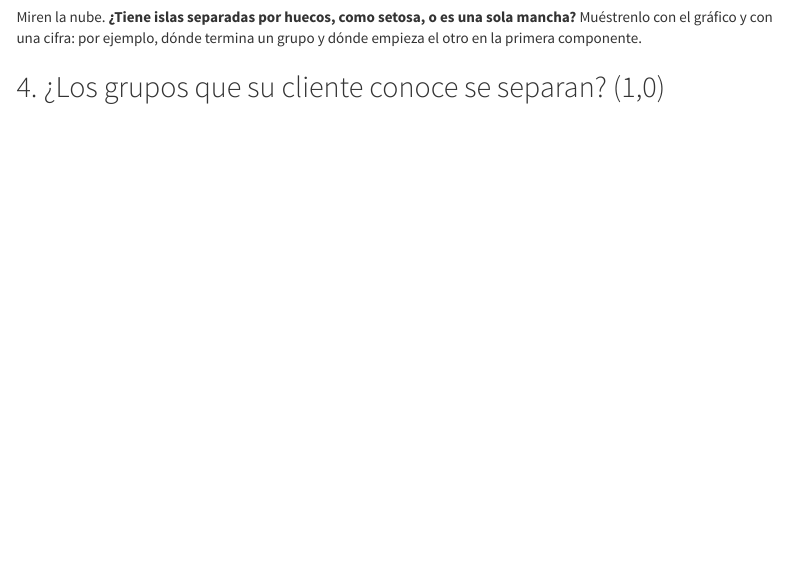
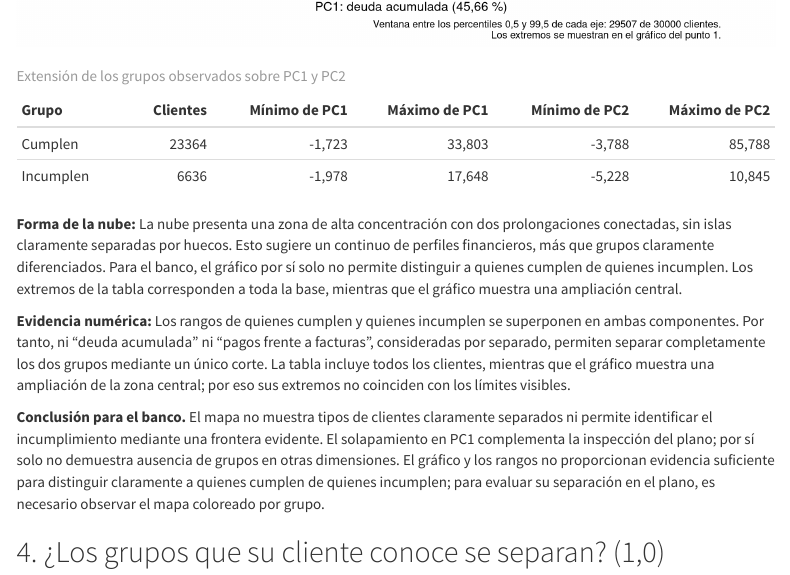
Before and after one commit to HanaU3U/ESTAD.-MULTI, an R Markdown document (Ejercicios/Taller PCA 1 y 2.Rmd): the page in a window 1100 px wide, from 9980 px down before the commit and from 10520 px down after it. Rendered offline with R 4.5, knitr and Pandoc, with nearby package versions; menus at the side of the page are left out; long lines of code are wrapped.

Commit message:
pt3 pca 2

````diff
--- a/Ejercicios/Taller PCA 1 y 2.Rmd
+++ b/Ejercicios/Taller PCA 1 y 2.Rmd
@@ -902,3 +930,54 @@ Miren la nube.
+```{r pca2-rangos, echo=FALSE}
+# Contraste descriptivo con el resultado observado de pago.
+# Esta variable no interviene en el cálculo del PCA.
+resultado_pago_pca2 <- datos_credit[["default payment next month"]][filas_pca2]
+
+rangos_pca2 <- do.call(rbind, lapply(0:1, function(grupo) {
+  filas_grupo <- which(resultado_pago_pca2 == grupo)
+
+  data.frame(
+    Grupo = if (grupo == 0) "Cumplen" else "Incumplen",
+    Clientes = length(filas_grupo),
+    Minimo_PC1 = min(mapa_pca2$PC1[filas_grupo]),
+    Maximo_PC1 = max(mapa_pca2$PC1[filas_grupo]),
+    Minimo_PC2 = min(mapa_pca2$PC2[filas_grupo]),
+    Maximo_PC2 = max(mapa_pca2$PC2[filas_grupo])
+  )
+}))
+
+inicio_solapamiento <- max(rangos_pca2$Minimo_PC1)
+fin_solapamiento <- min(rangos_pca2$Maximo_PC1)
+
+proporcion_solapamiento <- 100 * mean(
+  mapa_pca2$PC1 >= inicio_solapamiento &
+    mapa_pca2$PC1 <= fin_solapamiento
+)
+
+knitr::kable(
+  rangos_pca2,
+  col.names = c(
+    "Grupo", "Clientes",
+    "Mínimo de PC1", "Máximo de PC1",
+    "Mínimo de PC2", "Máximo de PC2"
+  ),
+  digits = 3,
+  row.names = FALSE,
+  format.args = list(decimal.mark = ","),
+  caption = "Extensión de los grupos observados sobre PC1 y PC2"
+)
+```
+
+**Forma de la nube: ** La nube presenta una zona de alta concentración con dos prolongaciones conectadas, sin islas claramente separadas por huecos. Esto sugiere un continuo de perfiles financieros, más que grupos claramente diferenciados. Para el banco, el gráfico por sí solo no permite distinguir a quienes cumplen de quienes incumplen. Los extremos de la tabla corresponden a toda la base, mientras que el gráfico muestra una ampliación central.
+
+**Evidencia numérica: ** Los rangos de quienes cumplen y quienes incumplen se superponen en ambas componentes. Por tanto, ni “deuda acumulada” ni “pagos frente a facturas”, consideradas por separado, permiten separar completamente los dos grupos mediante un único corte. La tabla incluye todos los clientes, mientras que el gráfico muestra una ampliación de la zona central; por eso sus extremos no coinciden con los límites visibles.
+
+**Conclusión para el banco.** El mapa no muestra tipos de clientes
+claramente separados ni permite identificar el incumplimiento mediante
+una frontera evidente. El solapamiento en PC1 complementa la inspección
+del plano; por sí solo no demuestra ausencia de grupos en otras
+dimensiones.
+El gráfico y los rangos no proporcionan evidencia suficiente para distinguir claramente a quienes cumplen de quienes incumplen; para evaluar su separación en el plano, es necesario observar el mapa coloreado por grupo.
+
 ## 4. ¿Los grupos que su cliente conoce se separan? (1,0)
 
 *Responsable: Juan Pablo*
````
Also changed, not shown: Ejercicios/Taller PCA 1 y 2.Rmd (28 more changed lines).
